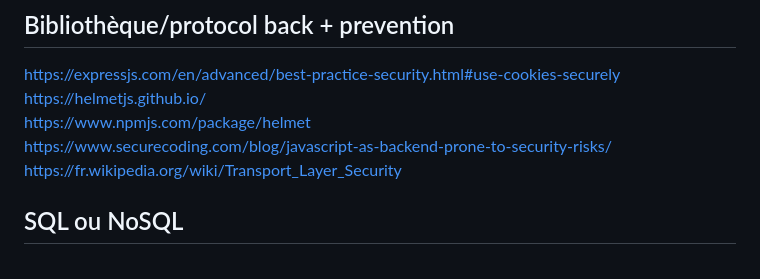
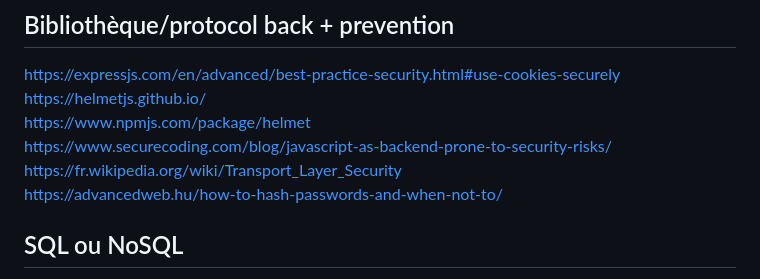
Before and after one commit to nielsmerceron/AWS, a Markdown page: rapport/semaine2/S2_G8-todolistbackup.md, the part around the change. GitHub-like rendering.

Commit message:
Ver5.1 rapport 05/04

```diff
--- a/rapport/semaine2/S2_G8-todolistbackup.md
+++ b/rapport/semaine2/S2_G8-todolistbackup.md
@@ -110,6 +110,7 @@ https://helmetjs.github.io/
 https://www.npmjs.com/package/helmet
 https://www.securecoding.com/blog/javascript-as-backend-prone-to-security-risks/
 https://fr.wikipedia.org/wiki/Transport_Layer_Security
+https://advancedweb.hu/how-to-hash-passwords-and-when-not-to/
 
 
 ## SQL ou NoSQL
```
